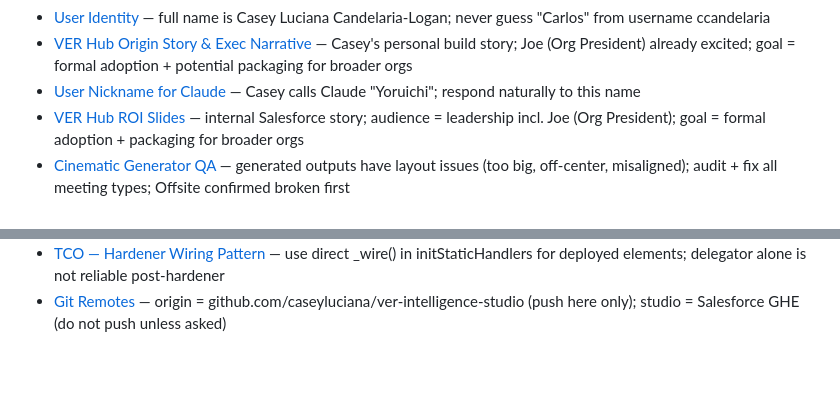
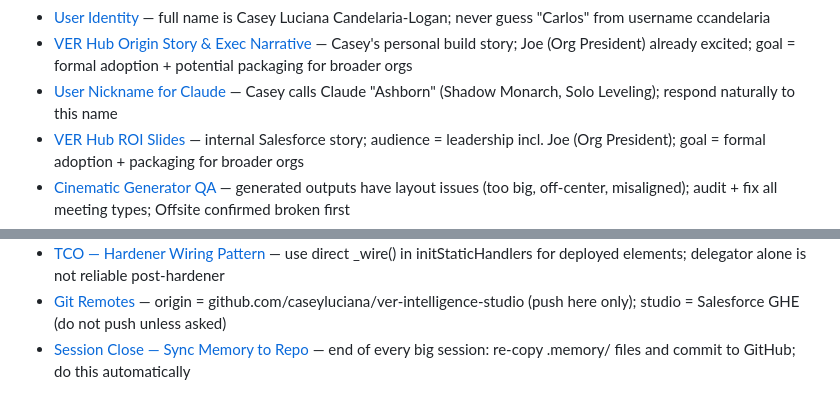
Before and after one commit to caseyluciana/ver-intelligence-studio, a Markdown page: .memory/MEMORY.md, 2 parts joined by grey strips. Drawn GitHub-style; blank space fills up the shorter version.

```diff
--- a/.memory/MEMORY.md
+++ b/.memory/MEMORY.md
@@ -13,7 +13,7 @@
 - [Chief of Staff — Two Separate Modules](project_chief_of_staff_split.md) — team portal has built-in daily briefing; standalone CoS is separate personal tool, NOT in portal sidebar
 - [User Identity](user_identity.md) — full name is Casey Luciana Candelaria-Logan; never guess "Carlos" from username ccandelaria
 - [VER Hub Origin Story & Exec Narrative](project_ver_hub_origin_story.md) — Casey's personal build story; Joe (Org President) already excited; goal = formal adoption + potential packaging for broader orgs
-- [User Nickname for Claude](user_nickname.md) — Casey calls Claude "Yoruichi"; respond naturally to this name
+- [User Nickname for Claude](user_nickname.md) — Casey calls Claude "Ashborn" (Shadow Monarch, Solo Leveling); respond naturally to this name
 - [VER Hub ROI Slides](project_roi_slides.md) — internal Salesforce story; audience = leadership incl. Joe (Org President); goal = formal adoption + packaging for broader orgs
 - [Cinematic Generator QA](project_cinematic_generator_qa.md) — generated outputs have layout issues (too big, off-center, misaligned); audit + fix all meeting types; Offsite confirmed broken first
 - [Selector UI — Dropdown Preference](feedback_selector_ui.md) — use styled `<select>` dropdown over pill buttons when there are 6+ options; Casey loves this pattern
@@ -23,3 +23,4 @@
 - [TCO — Two Files Always in Parallel](project_tco_parallel.md) — page_tco.html (hub) and tco_standalone.html (standalone) must always be updated together
 - [TCO — Hardener Wiring Pattern](feedback_tco_hardener_wiring.md) — use direct _wire() in initStaticHandlers for deployed elements; delegator alone is not reliable post-hardener
 - [Git Remotes](project_git_remotes.md) — origin = github.com/caseyluciana/ver-intelligence-studio (push here only); studio = Salesforce GHE (do not push unless asked)
+- [Session Close — Sync Memory to Repo](feedback_session_close.md) — end of every big session: re-copy .memory/ files and commit to GitHub; do this automatically
```
Also changed, not shown: .memory/feedback_session_close.md (added, +16 -0 lines).
